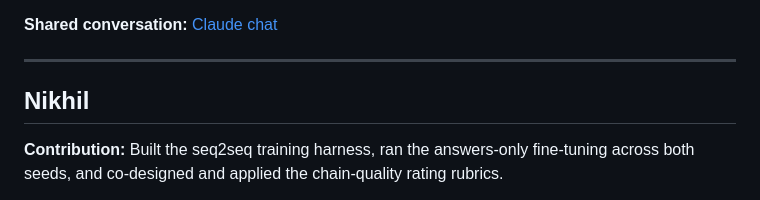
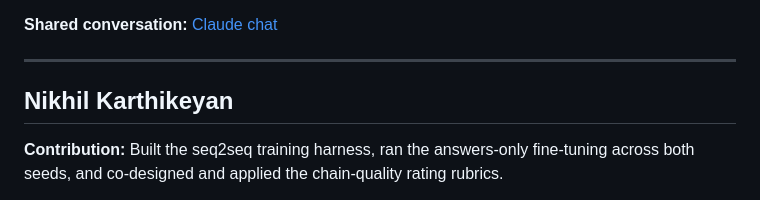
Before and after one commit to Sanjaayyy7/Chain-of-Thought-Prompting-versus-Fine-Tuning-for-Table-Reasoning-in-Small-Language-Models, a Markdown page: AI_Citations/AI_CITATION_.md, the part around the change. Drawn GitHub-style.

Commit message:
nikhil last name

```diff
--- a/AI_Citations/AI_CITATION_.md
+++ b/AI_Citations/AI_CITATION_.md
@@ -12,7 +12,7 @@
 
 ---
 
-## Nikhil
+## Nikhil Karthikeyan
 
 **Contribution:** Built the seq2seq training harness, ran the answers-only fine-tuning across both seeds, and co-designed and applied the chain-quality rating rubrics.
 
```
